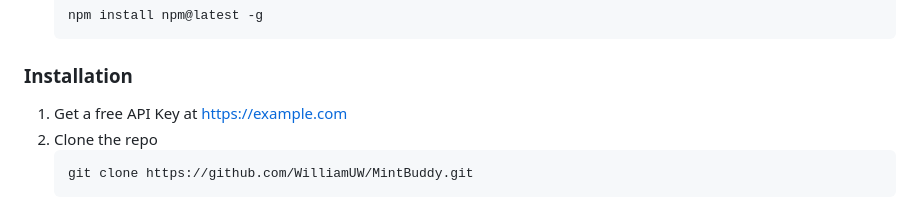
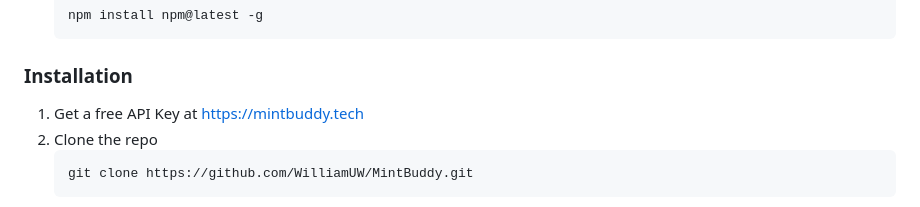
Before and after one commit to rajabrehan/MintBuddy, a Markdown page: README.md, the part around one of its changes. Drawn GitHub-style.

Commit message:
fix: link README

````diff
--- a/README.md
+++ b/README.md
@@ -100,7 +100,7 @@ This is an example of how to list things you need to use the software and how to
 
 ### Installation
 
-1. Get a free API Key at [https://example.com](https://example.com)
+1. Get a free API Key at [https://mintbuddy.tech](https://mintbuddy.tech)
 2. Clone the repo
    ```sh
    git clone https://github.com/WilliamUW/MintBuddy.git
````
Also changed, not shown: other parts of README.md (+2 -2 lines).
